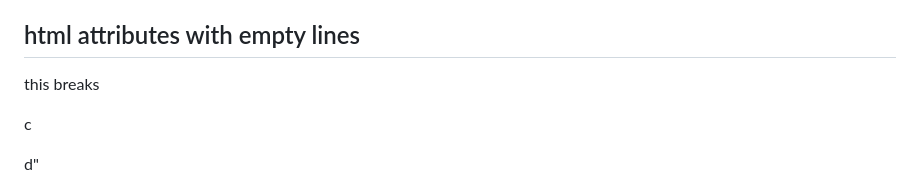
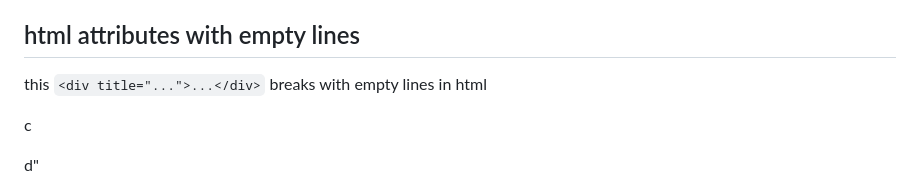
Before and after one commit to milahu/random, a Markdown page: markdown/test-github-markdown-renderer.md, the part around the change. Drawn GitHub-style.

Commit message:
clarify: html attributes with empty lines

```diff
--- a/markdown/test-github-markdown-renderer.md
+++ b/markdown/test-github-markdown-renderer.md
@@ -324,7 +324,7 @@ no, not visible
 
 ## html attributes with empty lines
 
-this breaks
+this `<div title="...">...</div>` breaks with empty lines in html
 
 <div
 title="a
```
